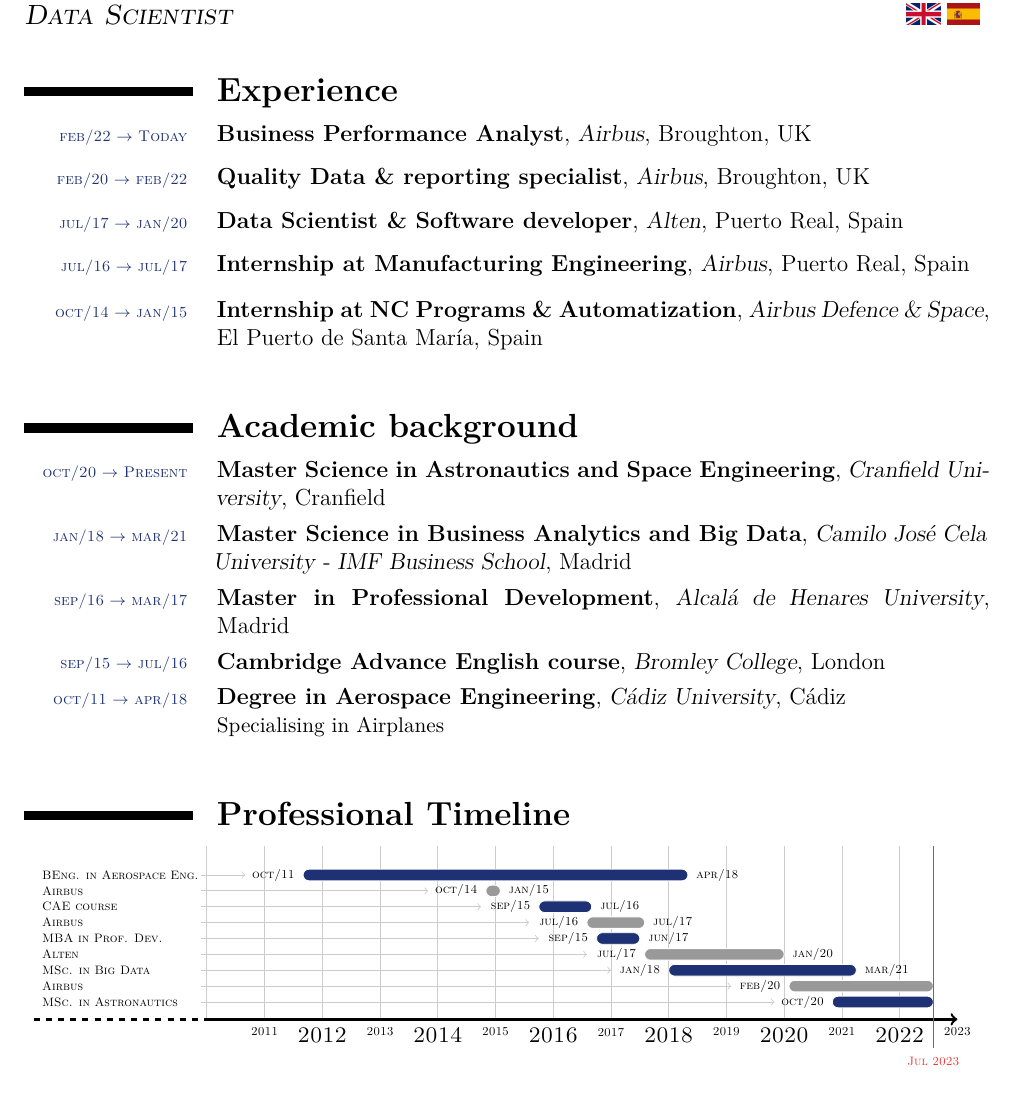
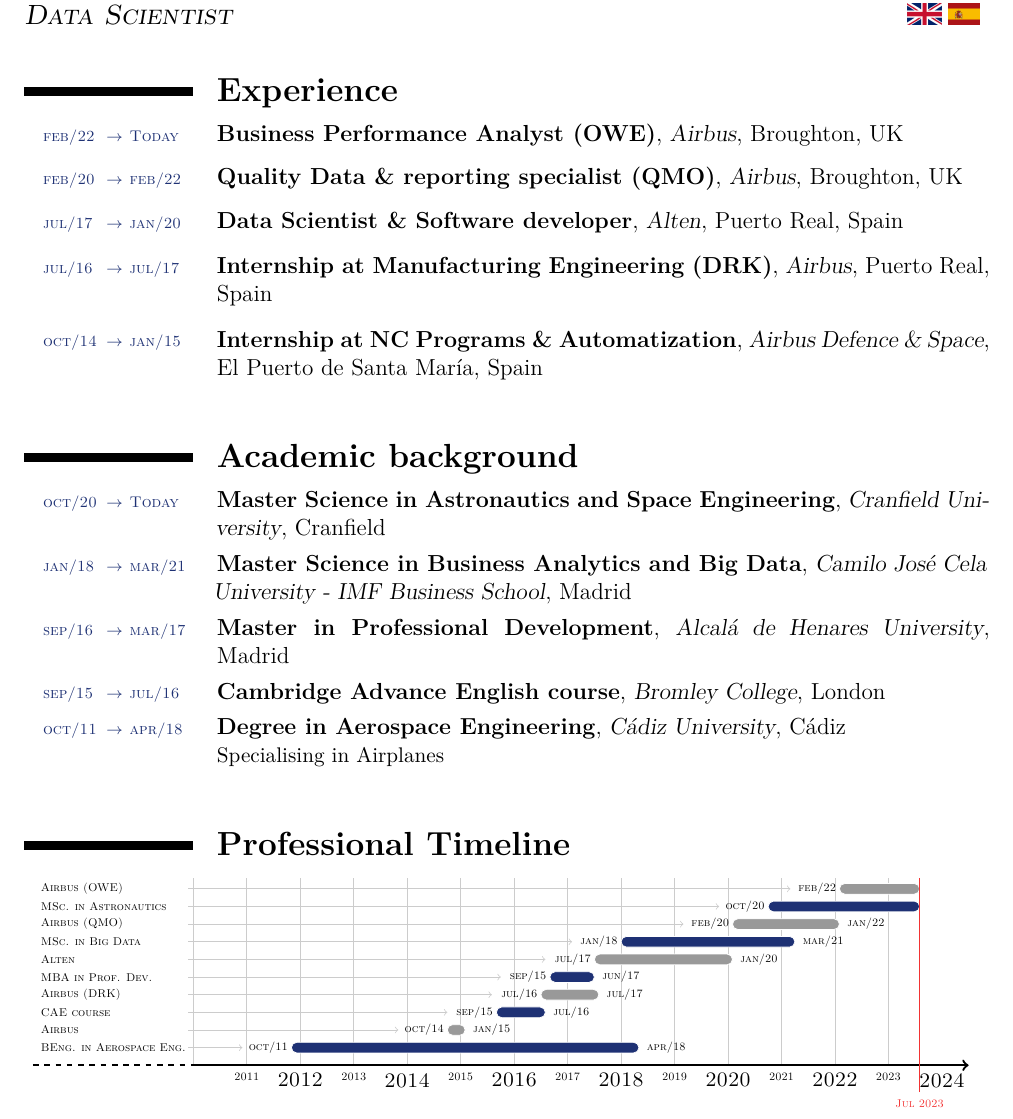
Before and after one commit to JJavierRosales/curriculum-vitae, a LaTeX CV (curriculum_vitae.tex, which reads timeline-tikz.tex): part of the page, cut so that both start at the same text. Compiled offline with XeLaTeX.

Commit message:
Improve timeline and clean cv tex file
This commit applies the following changes:
 - Improve Timeline figure with dynamic features to rearrange when time
 evolves.
 - Add stand-alone .sty package for tikz developments.
 - Move Timeline to a stand-alone .tex file for better organisation.

```diff
--- a/curriculum_vitae.tex
+++ b/curriculum_vitae.tex
@@ -84,21 +63,17 @@
 
 % All information in this block is optional, comment out any lines you don't need
 %\title{ \large Curriculum Vit\ae}
-
-
 %\date{\today}
-
 %\address{ \textcolor{black}{\textsc{PERSONAL DATA}}\\ }{}
 %\mobile{+34 645 526 183}
 %\mobile{+44 (0)7394 811 610}
 %\phone[fixed]{+34 856 216 906}
-
 %\email{javier.rosalesruiz@gmail.com }
 
 \extrainfo{\footnotesize \textcolor{black}{\textsc{Last update}} \\ \footnotesize \today
 \\ \\ \footnotesize \textcolor{black}{\textsc{Languages}}\\
 \includegraphics[scale=0.1]{Images/UK_flag.png}
-\includegraphics[scale=0.022]{Images/SP_flag.png}}
+\includegraphics[scale=0.0213]{Images/SP_flag.png}}
 
 
 
@@ -206,4 +121,5 @@
-\makecvtitle % Print the CV title
+% Print the CV title
+\makecvtitle
 
 %%----------------------------------------------------------------------------------------
 %%	WORK EXPERIENCE SECTION
@@ -212,11 +128,11 @@
 \section{\textbf{Experience}}
 
 % \cventrycustom{feb/22}{Today}
-\cventry{\cventrycustom{feb/22}{Today}}{\textbf{Business Performance Analyst}}{Airbus}{Broughton}{UK}{}
+\cventry{\cventrycustom{feb/22}{Today}}{\textbf{Business Performance Analyst (OWE)}}{Airbus}{Broughton}{UK}{}
 
 \vspace{5pt}
 
-\cventry{\cventrycustom{feb/20}{feb/22}}{\textbf{Quality Data \& reporting specialist}}{Airbus}{Broughton}{UK}{}
+\cventry{\cventrycustom{feb/20}{feb/22}}{\textbf{Quality Data \& reporting specialist (QMO)}}{Airbus}{Broughton}{UK}{}
 
 \vspace{5pt}
 
@@ -224,7 +140,7 @@
 
 \vspace{5pt}
 
-\cventry{\cventrycustom{jul/16}{jul/17}}{\textbf{Internship at Manufacturing Engineering}}{Airbus}{Puerto Real}{Spain}{}
+\cventry{\cventrycustom{jul/16}{jul/17}}{\textbf{Internship at Manufacturing Engineering (DRK)}}{Airbus}{Puerto Real}{Spain}{}
 
 \vspace{5pt}
 
@@ -238,7 +154,7 @@
 \vspace{1\baselineskip}
 
 \section{\textbf{Academic background}}
-\cventry{\cventrycustom{oct/20}{Present}}{Master Science in Astronautics and Space Engineering}{Cranfield University}{Cranfield}{}{}
+\cventry{\cventrycustom{oct/20}{Today}}{Master Science in Astronautics and Space Engineering}{Cranfield University}{Cranfield}{}{}
 \cventry{\cventrycustom{jan/18}{mar/21}}{Master Science in Business Analytics and Big Data}{Camilo José Cela University - IMF Business School}{Madrid}{}{}
 \cventry{\cventrycustom{sep/16}{mar/17}}{Master in Professional Development}{Alcalá de Henares University}{Madrid}{}{}
 
@@ -259,72 +175,7 @@
   \centering
 
 \resizebox{1.0\columnwidth}{!}{
-\begin{tikzpicture}
-
-
-
-
-
-
-%% The bar with a final arrow
-%\shade[rounded corners=0cm, top color=color1!80,bottom color=color1!80] (0,0.7) -- (0,1.3) -- (20.5,1.3) -- (21,1) -- (21,1) -- (20.5,0.70);
-%
-%% The nodes from 2006 to 2015
-%\draw (3,1) node[circle,fill=secondary!30!white,draw]{\small{2011}};
-%\draw (5,1) node[circle,fill=secondary!30!white,draw]{\small{2012}};
-%\draw (7,1) node[circle,fill=secondary!30!white,draw]{\small{2013}};
-%\draw (9,1) node[circle,fill=secondary!30!white,draw]{\small{2014}};
-%\draw (11,1) node[circle,fill=secondary!30!white,draw]{\small{2015}};
-%\draw (13,1) node[circle,fill=secondary!30!white,draw]{\small{2016}};
-%\draw (15,1) node[circle,fill=secondary!30!white,draw]{\small{2017}};
-%\draw (17,1) node[circle,fill=secondary!30!white,draw]{\small{2018}};
-
-%\showTheGrid{0}
-
-% Draw vertical lines of grid
-\foreach \y in {3,...,\the\numexpr\aspectW} {
-	\draw[black!20!white] (\y,0) -- (\y,\vreference+0.5);}
-
-% Draw x-axis labels of grid (years)
-\foreach \x in {2011,...,\yearnum} {
-	\ifodd \x \node[below] at (\x-2007,0){\tiny{\textsc{\x}}}
-	\else \node[below] at (\x-2007,0){\small{\textsc{\x}}}\fi;
-
-	}
-
-% Education
-%
-%\node [above right, color1] at (0,9.40){\Large Timeline};
-
-\draw[very thick,->] (3,0) -- (\aspectW+1,0);
-\draw[dashed, very thick] (0,0) -- (3,0);
-
-
-
-% Create timeline with education and work-experience items using the following args:
-% #1 - Type of item
-% #2 - \scalefactor*Item number
-% #3 - Start of event in years from first year
-% #4 - Duration of event in years
-% #5 - Title of item
-% #6 - MMM/YY of start
-% #7 - MMM/YY of end or empty if present.
-
-\timelineitem{educationBar}{0}{-4/12}{76/12}{BEng. in Aerospace Eng.}{oct/11}{apr/18}
-\timelineitem{experienceBar}{1}{34/12}{37/12}{Airbus}{oct/14}{jan/15}
-\timelineitem{educationBar}{2}{45/12}{56/12}{CAE course}{sep/15}{jul/16}
-\timelineitem{experienceBar}{3}{55/12}{67/12}{Airbus}{jul/16}{jul/17}
-\timelineitem{educationBar}{4}{57/12}{66/12}{MBA in Prof. Dev.}{sep/15}{jun/17}
-\timelineitem{experienceBar}{5}{67/12}{96/12}{Alten}{jul/17}{jan/20}
-\timelineitem{educationBar}{6}{72/12}{111/12}{MSc. in Big Data}{jan/18}{mar/21}
-\timelineitem{experienceBar}{7}{97/12}{120/12 + \monthnum /12}{Airbus}{feb/20}{}
-\timelineitem{educationBar}{8}{106/12}{120/12 + \monthnum /12}{MSc. in Astronautics}{oct/20}{}
-
-
-\draw[red] (\hreference + 120/12 + \monthnum /12,-0.5) -- (\hreference + 120/12  + \monthnum /12,\vreference+0.5);
-\node[below, red] at (\hreference + 120/12  + \monthnum /12 ,-0.5){\tiny{\textsc{\MONTH \ \yearnum }}};
-
-\end{tikzpicture}
+\input{timeline-tikz.tex}
 }
 \end{minipage}
 %----------------------------------------------------------------------------------------
--- /dev/null
+++ b/timeline-tikz.tex
@@ -0,0 +1,70 @@
+\begin{tikzpicture}
+
+
+
+
+
+
+%% The bar with a final arrow
+%\shade[rounded corners=0cm, top color=color1!80,bottom color=color1!80] (0,0.7) -- (0,1.3) -- (20.5,1.3) -- (21,1) -- (21,1) -- (20.5,0.70);
+%
+%% The nodes from 2006 to 2015
+%\draw (3,1) node[circle,fill=secondary!30!white,draw]{\small{2011}};
+%\draw (5,1) node[circle,fill=secondary!30!white,draw]{\small{2012}};
+%\draw (7,1) node[circle,fill=secondary!30!white,draw]{\small{2013}};
+%\draw (9,1) node[circle,fill=secondary!30!white,draw]{\small{2014}};
+%\draw (11,1) node[circle,fill=secondary!30!white,draw]{\small{2015}};
+%\draw (13,1) node[circle,fill=secondary!30!white,draw]{\small{2016}};
+%\draw (15,1) node[circle,fill=secondary!30!white,draw]{\small{2017}};
+%\draw (17,1) node[circle,fill=secondary!30!white,draw]{\small{2018}};
+
+%\showTheGrid{0}
+
+% Draw vertical lines of grid
+\foreach \y in {3,...,\the\numexpr\aspectW} {
+	\draw[black!20!white] (\y,0) -- (\y,\vreference+0.5);}
+
+% Draw x-axis labels of grid (years)
+\foreach \x in {\firstyear,...,\lastyear} {
+	\ifodd \x \node[below] at (\x-2007,0){\tiny{\textsc{\x}}}
+	\else \node[below] at (\x-2007,0){\small{\textsc{\x}}}\fi;
+
+	}
+
+% Education
+%
+%\node [above right, color1] at (0,9.40){\Large Timeline};
+
+\draw[dashed, very thick] (0,0) -- (3,0);
+\draw[very thick,->] (3,0) -- (\lastyear-\firstyear+4.5,0);
+
+
+
+
+% Create timeline with education and work-experience items using the following args:
+% #1 - Type of item
+% #2 - Item order
+% #3 - Start in year
+% #4 - Start in month
+% #5 - Finish in year
+% #6 - Finish in month
+% #7 - Title of item
+% #8 - MMM/YY of start
+% #9 - MMM/YY of end or empty if present.
+\timelineitem{experienceBar}{10}{2022}{2}{\yearnum}{\monthnum}{Airbus (OWE)}{feb/22}{}
+\timelineitem{educationBar}{9}{2020}{10}{\yearnum}{\monthnum}{MSc. in Astronautics}{oct/20}{}
+\timelineitem{experienceBar}{8}{2020}{2}{2022}{1}{Airbus (QMO)}{feb/20}{jan/22}
+\timelineitem{educationBar}{7}{2018}{1}{2021}{3}{MSc. in Big Data}{jan/18}{mar/21}
+\timelineitem{experienceBar}{6}{2017}{7}{2020}{1}{Alten}{jul/17}{jan/20}
+\timelineitem{educationBar}{5}{2016}{9}{2017}{6}{MBA in Prof. Dev.}{sep/15}{jun/17}
+\timelineitem{experienceBar}{4}{2016}{7}{2017}{7}{Airbus (DRK)}{jul/16}{jul/17}
+\timelineitem{educationBar}{3}{2015}{9}{2016}{7}{CAE course}{sep/15}{jul/16}
+\timelineitem{experienceBar}{2}{2014}{10}{2015}{1}{Airbus}{oct/14}{jan/15}
+\timelineitem{educationBar}{1}{2011}{11}{2018}{4}{BEng. in Aerospace Eng.}{oct/11}{apr/18}
+
+
+
+\draw[red] (\yearnum - \firstyear + \monthnum /12 + \hreference,-0.5) -- (\yearnum - \firstyear + \monthnum /12 + \hreference,\vreference+0.5);
+\node[below, red] at (\yearnum - \firstyear + \monthnum /12 + \hreference ,-0.5){\tiny{\textsc{\MONTH \ \yearnum }}};
+
+\end{tikzpicture}
```
Also changed, not shown: custom-tikz.sty (added, +76 -0 lines), cover_letter.pdf, curriculum_vitae.pdf, curriculum_vitae.tex (101 more changed lines).
